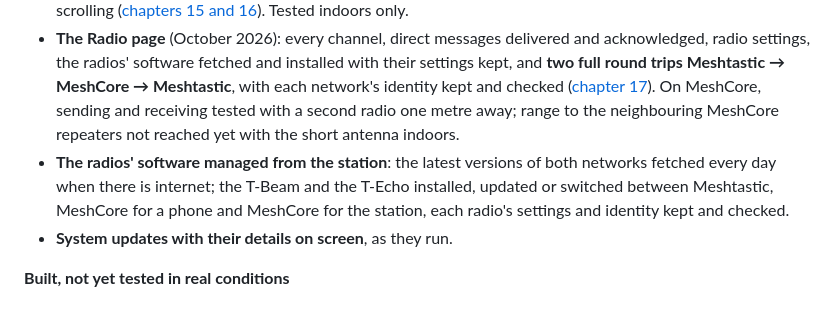
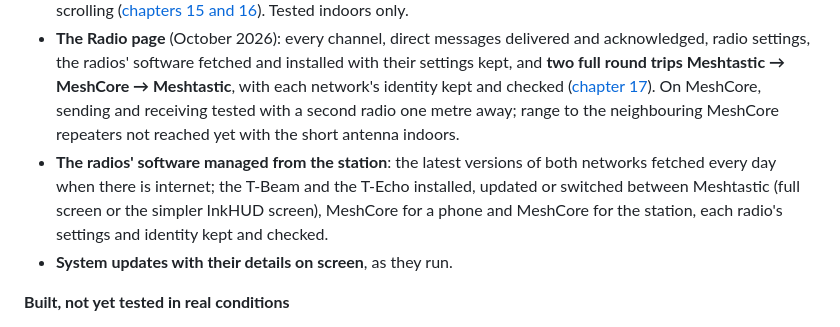
Before and after one commit to Guillain-RDCDE/Prometheus-Station, a Markdown page: docs/REFERENCE.md, the part around the change. Drawn GitHub-style.

Commit message:
Docs: InkHUD in chapter 15 and the reference, new Radio page screenshot
- Chapter 15: the T-Echo's two Meshtastic screens (full, InkHUD), switched from
  the Radio page.
- Reference: InkHUD among what the station manages.
- Radio page screenshot: the plugged T-Echo with their software and choices.

```diff
--- a/docs/REFERENCE.md
+++ b/docs/REFERENCE.md
@@ -128,7 +128,7 @@ The script and program names are in French; the guide gives each one's role.
 - **the crisis test**: on battery, phone in airplane mode, no internet — Wi-Fi, home page, encyclopedias, books, messages and settings all worked ([step 13](13-crisis-test.md));
 - **Meshtastic radio** (phase 2): a T-Beam on the station, two T-Echo handhelds, all on the same Meshtastic version; the message board on the air both ways, the e-ink screen showing radio messages, long ones scrolling ([chapters 15 and 16](15-meshtastic-radios.md)). Tested indoors only.
 - **The Radio page** (October 2026): every channel, direct messages delivered and acknowledged, radio settings, the radios' software fetched and installed with their settings kept, and **two full round trips Meshtastic → MeshCore → Meshtastic**, with each network's identity kept and checked ([chapter 17](17-radio-page.md)). On MeshCore, sending and receiving tested with a second radio one metre away; range to the neighbouring MeshCore repeaters not reached yet with the short antenna indoors.
-- **The radios' software managed from the station**: the latest versions of both networks fetched every day when there is internet; the T-Beam and the T-Echo installed, updated or switched between Meshtastic, MeshCore for a phone and MeshCore for the station, each radio's settings and identity kept and checked.
+- **The radios' software managed from the station**: the latest versions of both networks fetched every day when there is internet; the T-Beam and the T-Echo installed, updated or switched between Meshtastic (full screen or the simpler InkHUD screen), MeshCore for a phone and MeshCore for the station, each radio's settings and identity kept and checked.
 - **System updates with their details on screen**, as they run.
 
 **Built, not yet tested in real conditions**
```
Also changed, not shown: docs/15-meshtastic-radios.md (+2 -0 lines), docs/images/radio-page-settings.png.
